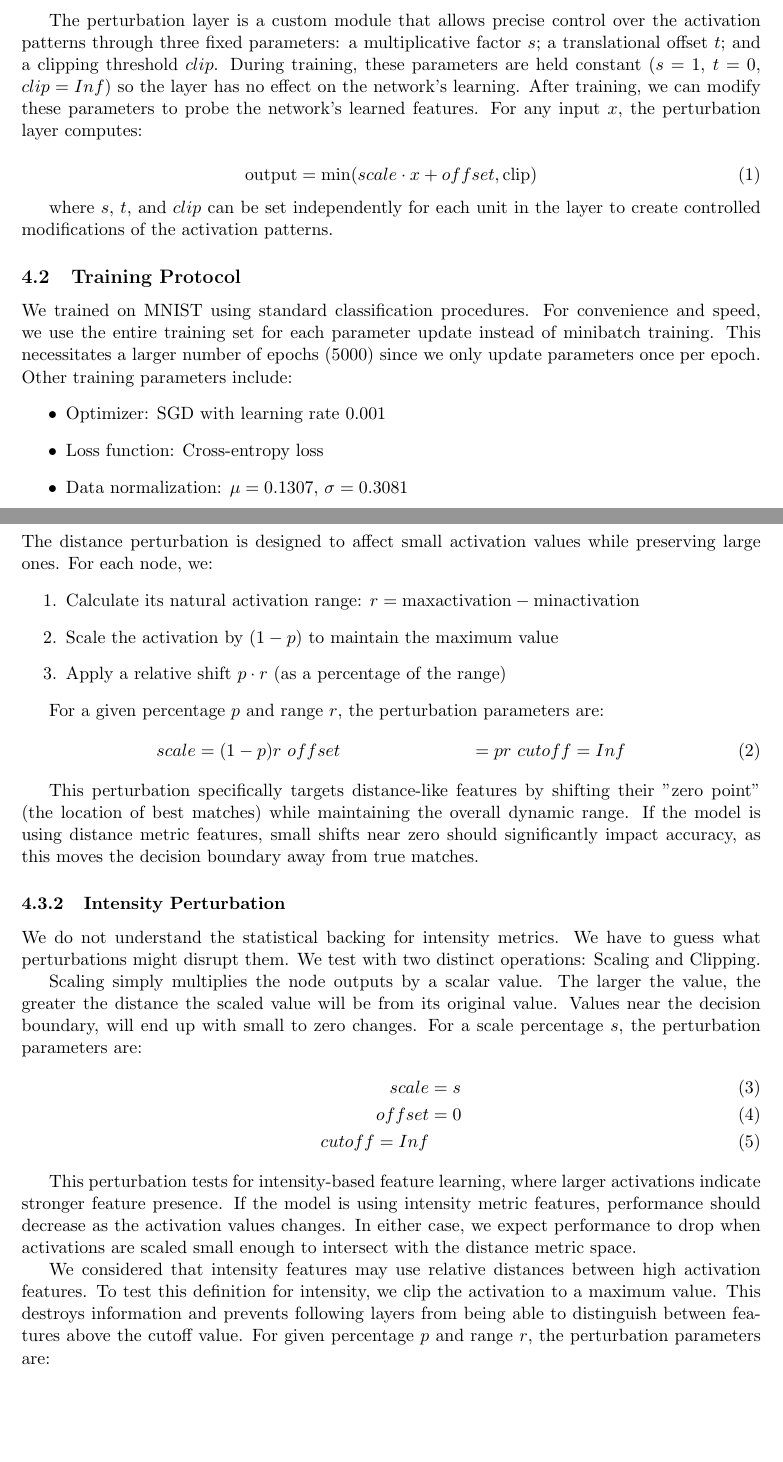
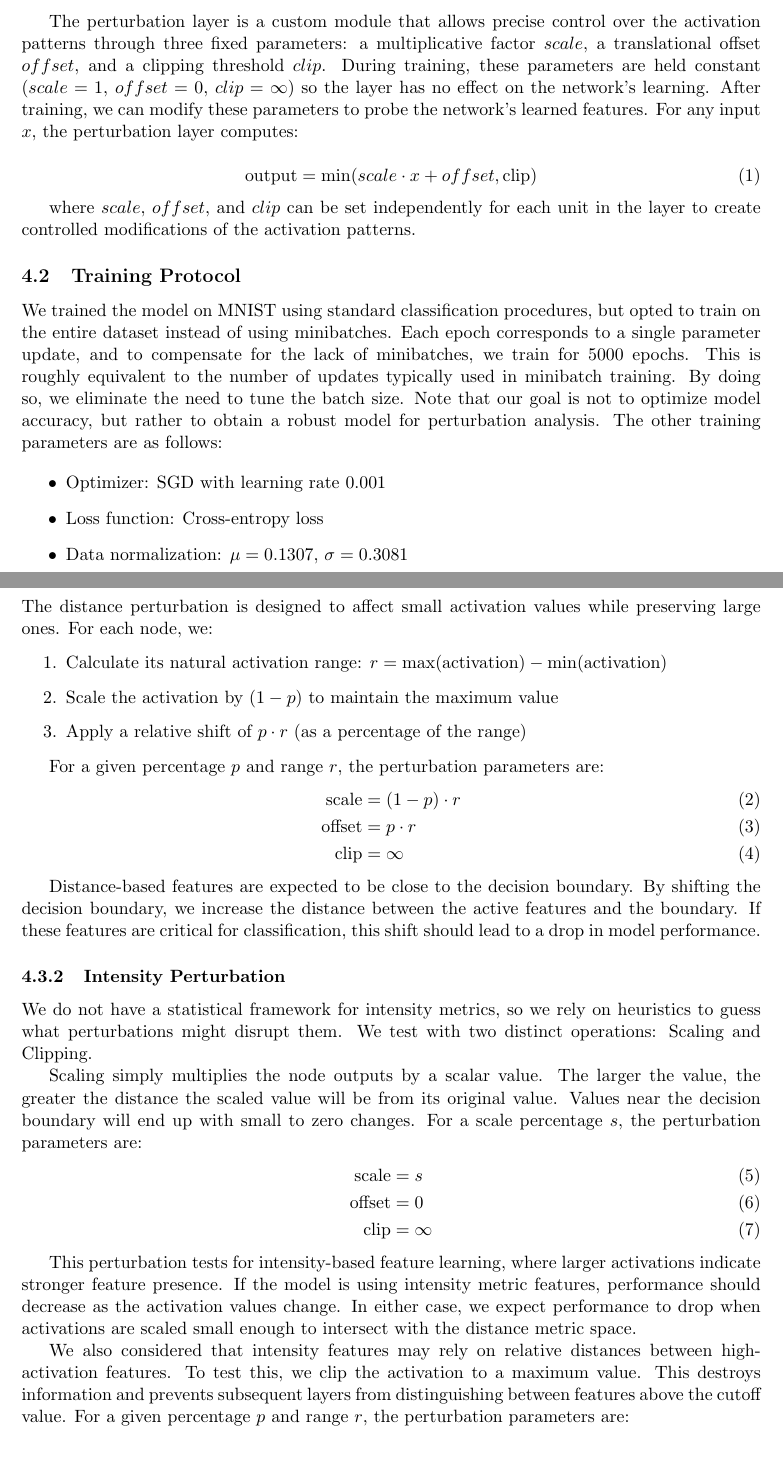
Before and after one commit to alanoursland/neural_networks_use_distance_metrics, a LaTeX document (paper/oursland2024_nn_use_dm.tex, which reads paper/sections/design.tex): two parts of pages 3 and 4 of 9, joined at a grey line, cut so that both start at the same text, the shorter picture padded with empty space. Compiled offline with pdfLaTeX.

Commit message:
Updating cutoff design

```diff
--- a/paper/sections/design.tex
+++ b/paper/sections/design.tex
@@ -12,16 +12,17 @@ We implemented a simple feedforward neural network architecture to test our hypo
     \item Output layer (10 units)
 \end{enumerate}
 
-The perturbation layer is a custom module that allows precise control over the activation patterns through three fixed parameters: a multiplicative factor $s$; a translational offset $t$; and a clipping threshold $clip$. During training, these parameters are held constant ($s=1$, $t=0$, $clip=Inf$) so the layer has no effect on the network's learning. After training, we can modify these parameters to probe the network's learned features. For any input $x$, the perturbation layer computes:
+The perturbation layer is a custom module that allows precise control over the activation patterns through three fixed parameters: a multiplicative factor $scale$, a translational offset $offset$, and a clipping threshold $clip$. During training, these parameters are held constant ($scale = 1$, $offset = 0$, $clip = \infty$) so the layer has no effect on the network's learning. After training, we can modify these parameters to probe the network's learned features. For any input $x$, the perturbation layer computes:
 
 \begin{equation}
     \text{output} = \min(scale \cdot x + offset, \text{clip})
 \end{equation}
 
-where $s$, $t$, and $clip$ can be set independently for each unit in the layer to create controlled modifications of the activation patterns.
+where $scale$, $offset$, and $clip$ can be set independently for each unit in the layer to create controlled modifications of the activation patterns.
 
 \subsection{Training Protocol}
-We trained on MNIST using standard classification procedures. For convenience and speed, we use the entire training set for each parameter update instead of minibatch training. This necessitates a larger number of epochs (5000) since we only update parameters once per epoch. Other training parameters include:
+We trained the model on MNIST using standard classification procedures, but opted to train on the entire dataset instead of using minibatches. Each epoch corresponds to a single parameter update, and to compensate for the lack of minibatches, we train for 5000 epochs. This is roughly equivalent to the number of updates typically used in minibatch training. By doing so, we eliminate the need to tune the batch size. Note that our goal is not to optimize model accuracy, but rather to obtain a robust model for perturbation analysis. The other training parameters are as follows:
+
 \begin{itemize}
     \item Optimizer: SGD with learning rate 0.001
     \item Loss function: Cross-entropy loss
@@ -35,33 +36,38 @@ The core of our experimental design lies in two carefully crafted perturbation t
 
 \subsubsection{Distance Perturbation}
 The distance perturbation is designed to affect small activation values while preserving large ones. For each node, we:
+
 \begin{enumerate}
-    \item Calculate its natural activation range: $r = \text{max}{\text{activation}} - \text{min}{\text{activation}}$
-    \item Scale the activation by $(1-p)$ to maintain the maximum value
-    \item Apply a relative shift $p \cdot r$ (as a percentage of the range)
+    \item Calculate its natural activation range: $r = \text{max}(\text{activation}) - \text{min}(\text{activation})$
+    \item Scale the activation by $(1 - p)$ to maintain the maximum value
+    \item Apply a relative shift of $p \cdot r$ (as a percentage of the range)
 \end{enumerate}
 
 For a given percentage $p$ and range $r$, the perturbation parameters are:
 \begin{align}
-    scale &= (1-p) r \
-    offset &= p r \
-    cutoff &= Inf
+    \text{scale} &= (1 - p) \cdot r \\
+    \text{offset} &= p \cdot r \\
+    \text{clip} &= \infty
 \end{align}
 
-This perturbation specifically targets distance-like features by shifting their "zero point" (the location of best matches) while maintaining the overall dynamic range. If the model is using distance metric features, small shifts near zero should significantly impact accuracy, as this moves the decision boundary away from true matches.
+Distance-based features are expected to be close to the decision boundary. By shifting the decision boundary, we increase the distance between the active features and the boundary. If these features are critical for classification, this shift should lead to a drop in model performance.
+
 
 \subsubsection{Intensity Perturbation}
-We do not understand the statistical backing for intensity metrics. We have to guess what perturbations might disrupt them. We test with two distinct operations: Scaling and Clipping.
+We do not have a statistical framework for intensity metrics, so we rely on heuristics to guess what perturbations might disrupt them. We test with two distinct operations: Scaling and Clipping.
 
-Scaling simply multiplies the node outputs by a scalar value. The larger the value, the greater the distance the scaled value will be from its original value. Values near the decision boundary, will end up with small to zero changes. For a scale percentage $s$, the perturbation parameters are:
+Scaling simply multiplies the node outputs by a scalar value. The larger the value, the greater the distance the scaled value will be from its original value. Values near the decision boundary will end up with small to zero changes. For a scale percentage $s$, the perturbation parameters are:
 \begin{align}
-    scale &= s \\
-    offset &= 0 \\
-    cutoff = Inf
+    \text{scale} &= s \\
+    \text{offset} &= 0 \\
+    \text{clip} &= \infty
 \end{align}
 
-This perturbation tests for intensity-based feature learning, where larger activations indicate stronger feature presence. If the model is using intensity metric features, performance should decrease as the activation values changes. In either case, we expect performance to drop when activations are scaled small enough to intersect with the distance metric space.
+This perturbation tests for intensity-based feature learning, where larger activations indicate stronger feature presence. If the model is using intensity metric features, performance should decrease as the activation values change. In either case, we expect performance to drop when activations are scaled small enough to intersect with the distance metric space.
 
-We considered that intensity features may use relative distances between high activation features. To test this definition for intensity, we clip the activation to a maximum value. This destroys information and prevents following layers from being able to distinguish between features above the cutoff value. For given percentage $p$ and range $r$, the perturbation parameters are:
+We also considered that intensity features may rely on relative distances between high-activation features. To test this, we clip the activation to a maximum value. This destroys information and prevents subsequent layers from distinguishing between features above the cutoff value. For a given percentage $p$ and range $r$, the perturbation parameters are:
 
 \begin{align}
+    \text{scale} &= 1 \\
+    \text{offset} &= 0 \\
+    \text{clip} &= p \cdot r
```
Also changed, not shown: paper/sections/design.tex (15 more changed lines).
